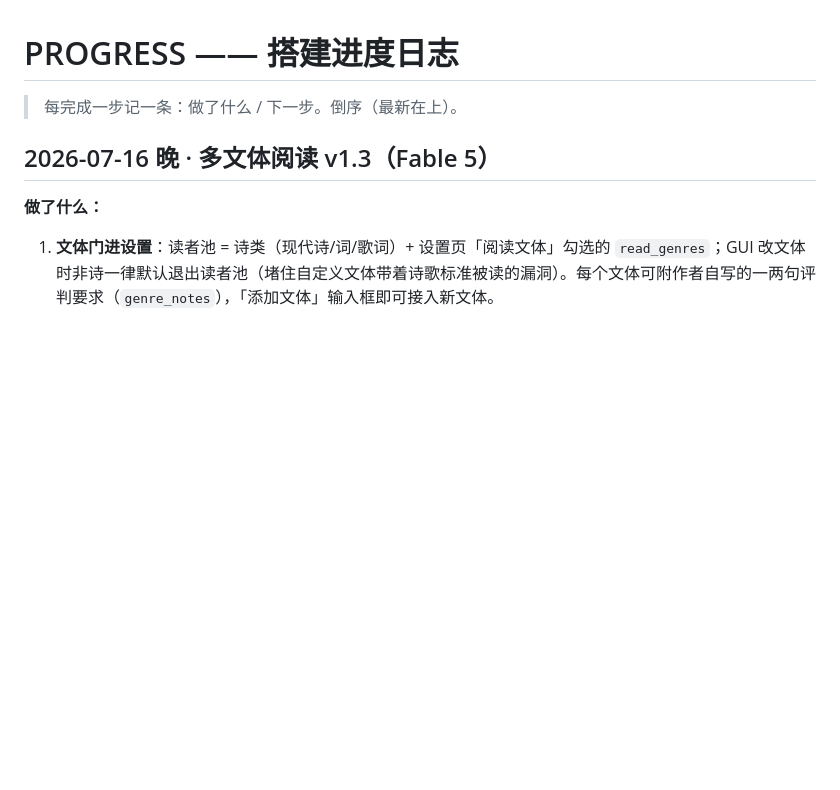
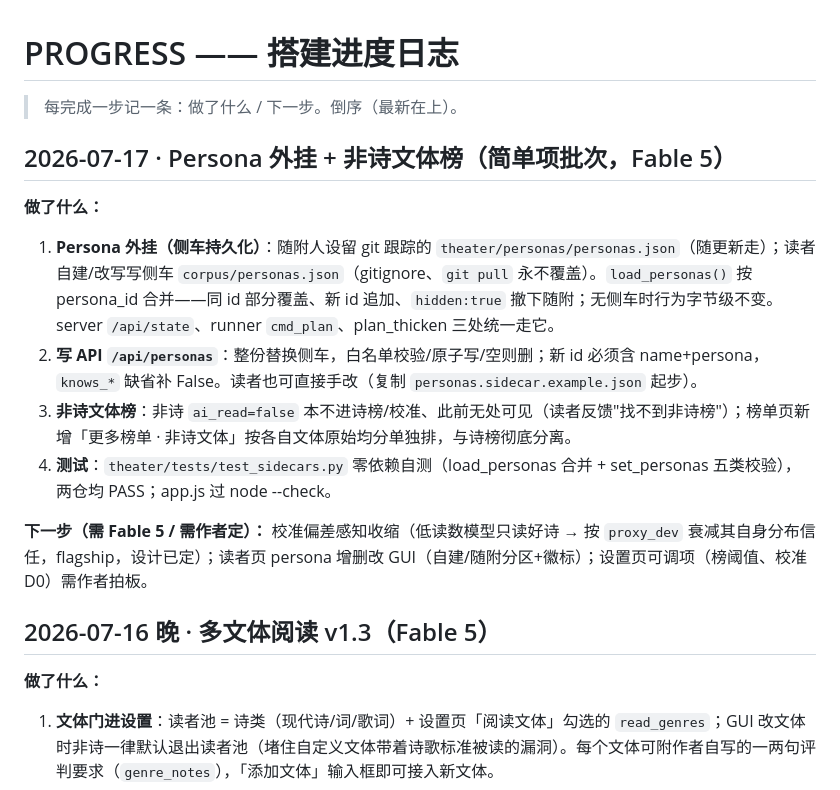
Before and after one commit to Cyanaug/zhouqingji, a Markdown page: PROGRESS.md, the part around the change. GitHub-like rendering; blank space fills up the shorter version.

Commit message:
PROGRESS: 记 2026-07-17 persona 外挂 + 非诗榜批次
Co-Authored-By: Claude Opus 4.8 <noreply@anthropic.com>

```diff
--- a/PROGRESS.md
+++ b/PROGRESS.md
@@ -1,6 +1,17 @@
 # PROGRESS —— 搭建进度日志
 
 > 每完成一步记一条：做了什么 / 下一步。倒序（最新在上）。
+
+## 2026-07-17 · Persona 外挂 + 非诗文体榜（简单项批次，Fable 5）
+
+**做了什么：**
+
+1. **Persona 外挂（侧车持久化）**：随附人设留 git 跟踪的 `theater/personas/personas.json`（随更新走）；读者自建/改写写侧车 `corpus/personas.json`（gitignore、`git pull` 永不覆盖）。`load_personas()` 按 persona_id 合并——同 id 部分覆盖、新 id 追加、`hidden:true` 撤下随附；无侧车时行为字节级不变。server `/api/state`、runner `cmd_plan`、plan_thicken 三处统一走它。
+2. **写 API `/api/personas`**：整份替换侧车，白名单校验/原子写/空则删；新 id 必须含 name+persona，`knows_*` 缺省补 False。读者也可直接手改（复制 `personas.sidecar.example.json` 起步）。
+3. **非诗文体榜**：非诗 `ai_read=false` 本不进诗榜/校准、此前无处可见（读者反馈"找不到非诗榜"）；榜单页新增「更多榜单 · 非诗文体」按各自文体原始均分单独排，与诗榜彻底分离。
+4. **测试**：`theater/tests/test_sidecars.py` 零依赖自测（load_personas 合并 + set_personas 五类校验），两仓均 PASS；app.js 过 node --check。
+
+**下一步（需 Fable 5 / 需作者定）：** 校准偏差感知收缩（低读数模型只读好诗 → 按 `proxy_dev` 衰减其自身分布信任，flagship，设计已定）；读者页 persona 增删改 GUI（自建/随附分区+徽标）；设置页可调项（榜阈值、校准 D0）需作者拍板。
 
 ## 2026-07-16 晚 · 多文体阅读 v1.3（Fable 5）
 
```
